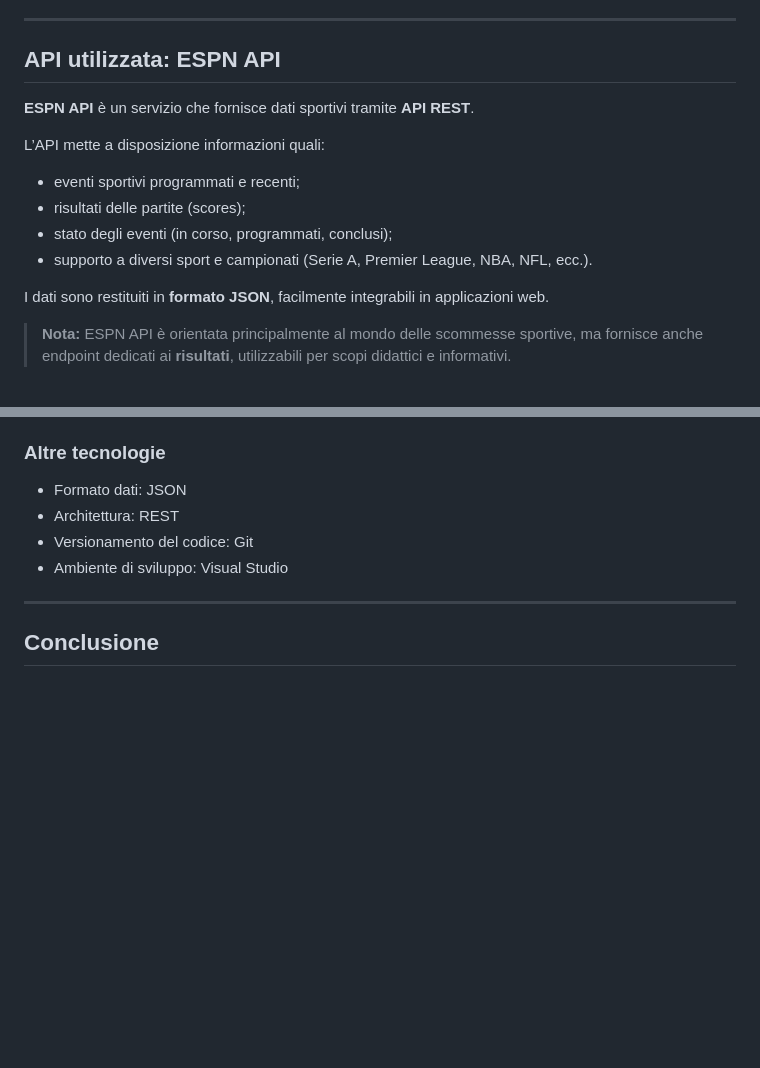
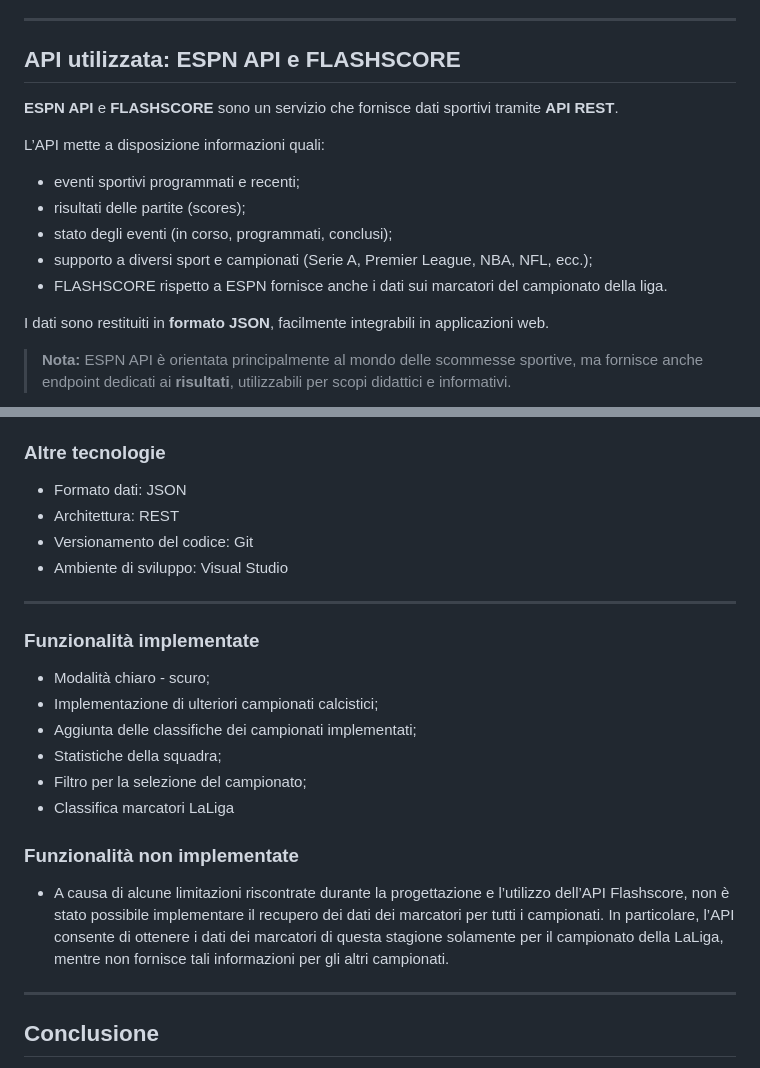
Before and after one commit to alessandropiazzalunga/progettoTPS, a Markdown page: README.md, 2 parts joined by grey strips. Rendered like a GitHub page; blank space fills up the shorter version.

Commit message:
Enhance README with FLASHSCORE and feature details
Updated README to include FLASHSCORE API and added sections for implemented and non-implemented features.

```diff
--- a/README.md
+++ b/README.md
@@ -11,15 +11,16 @@ L’obiettivo didattico del progetto è dimostrare la capacità di:
 
 ---
 
-## API utilizzata: ESPN API
+## API utilizzata: ESPN API e FLASHSCORE
 
-**ESPN API** è un servizio che fornisce dati sportivi tramite **API REST**.
+**ESPN API** e **FLASHSCORE** sono un servizio che fornisce dati sportivi tramite **API REST**.
 
 L’API mette a disposizione informazioni quali:
 - eventi sportivi programmati e recenti;
 - risultati delle partite (scores);
 - stato degli eventi (in corso, programmati, conclusi);
-- supporto a diversi sport e campionati (Serie A, Premier League, NBA, NFL, ecc.).
+- supporto a diversi sport e campionati (Serie A, Premier League, NBA, NFL, ecc.);
+- FLASHSCORE rispetto a ESPN fornisce anche i dati sui marcatori del campionato della liga.
 
 I dati sono restituiti in **formato JSON**, facilmente integrabili in applicazioni web.
 
@@ -101,5 +102,19 @@ Esempi di endpoint backend:
 
 ---
 
+### Funzionalità implementate
+- Modalità chiaro - scuro;
+- Implementazione di ulteriori campionati calcistici;
+- Aggiunta delle classifiche dei campionati implementati;
+- Statistiche della squadra;
+- Filtro per la selezione del campionato;
+- Classifica marcatori LaLiga
+
+### Funzionalità non implementate
+- A causa di alcune limitazioni riscontrate durante la progettazione e l’utilizzo dell’API Flashscore, non è stato possibile implementare il recupero dei dati dei marcatori per tutti i campionati.
+In particolare, l’API consente di ottenere i dati dei marcatori di questa stagione solamente per il campionato della LaLiga, mentre non fornisce tali informazioni per gli altri campionati.
+
+---
+
 ## Conclusione
 Il progetto web “Live Sports Results”, basato su **The Odds API**, permette di sviluppare una dashboard per la visualizzazione dei risultati sportivi, applicando competenze fondamentali di sviluppo web, integrazione di API REST esterne e progettazione di un’architettura client–server in un contesto realistico e didatticamente efficace.
```
